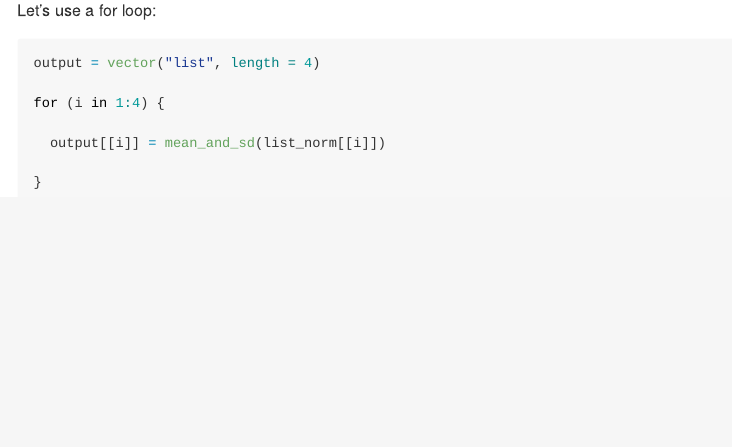
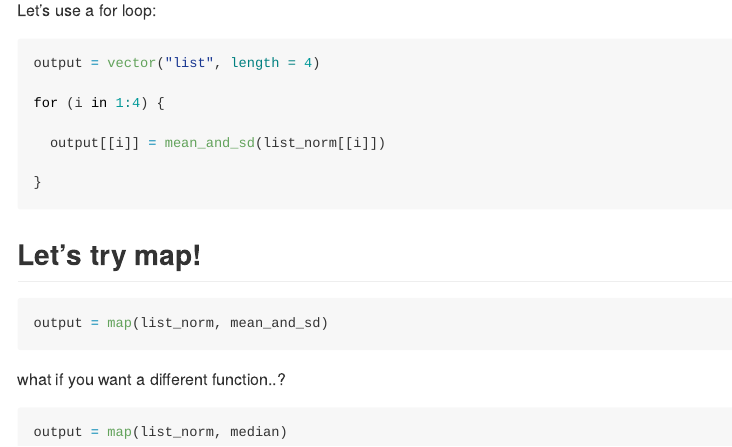
Before and after one commit to gw2442/p8105-iteration, an R Markdown document (iteration_and_listcols.Rmd): the page in a window 1100 px wide, from 3890 px down. The pictures show the output file iteration_and_listcols.md that the author committed with the source, drawn offline in the style of GitHub.

Commit message:
i wrote a map

````diff
--- a/iteration_and_listcols.Rmd
+++ b/iteration_and_listcols.Rmd
@@ -90,3 +90,18 @@ for (i in 1:4) {
 
 }
 ```
+
+
+
+## Let's try map!
+
+
+```{r}
+output = map(list_norm, mean_and_sd)
+```
+
+what if you want a different function..?
+
+```{r}
+output = map(list_norm, median)
+```
````
Also changed, not shown: iteration_and_listcols.md.
